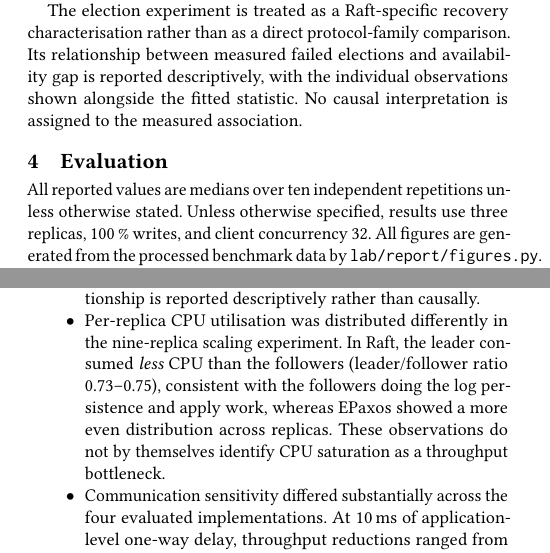
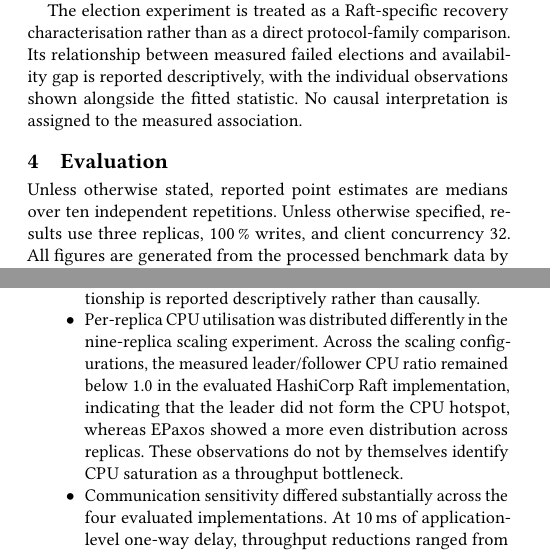
Before and after one commit to Sephy314/Leader-consensus-comparison, a LaTeX paper (paper/main.tex, which reads paper/sections/04-evaluation.tex): two parts of the columns of pages 7 and 13 of 18, joined at a grey line, cut so that both start at the same text. Compiled offline with pdfLaTeX.

Commit message:
Tighten wording in evaluation: median declaration, conservative significance, soften CPU causality
- point estimates declared as medians unless otherwise stated (resource
  and commcost results use means)
- concurrency figure caption: Mean -> Median throughput
- 'statistically indistinguishable' -> 'no statistically significant
  difference was detected' (p-values unchanged)
- leader-CPU mechanism: observation kept, causal claim (followers do
  persistence/apply so leader is lower) softened to 'consistent with the
  request path' + explicit statement that per-cause contributions are not
  isolated
- summary CPU bullet: ratio below 1.0 across scaling configs, scoped to
  the evaluated HashiCorp Raft implementation

```diff
--- a/paper/sections/04-evaluation.tex
+++ b/paper/sections/04-evaluation.tex
@@ -2,12 +2,12 @@
 
 \label{sec:evaluation}
 
-All reported values are medians over ten independent repetitions unless
-otherwise stated. Unless otherwise specified, results use three replicas,
-100\,\% writes, and client concurrency 32. All figures are generated from
-the processed benchmark data by \texttt{lab/report/figures.py}. Figures
-show medians across repetitions, with individual repetition values overlaid
-where available.
+Unless otherwise stated, reported point estimates are medians over ten
+independent repetitions. Unless otherwise specified, results use three
+replicas, 100\,\% writes, and client concurrency 32. All figures are
+generated from the processed benchmark data by \texttt{lab/report/figures.py}.
+Figures show medians across repetitions, with individual repetition values
+overlaid where available.
 
 \subsection{Throughput and Scalability}
 
@@ -478,11 +481,12 @@ failed-election count and recovery intervals, although the relationship is
 reported descriptively rather than causally.
 
 \item Per-replica CPU utilisation was distributed differently in the
-nine-replica scaling experiment. In Raft, the leader consumed \emph{less}
-CPU than the followers (leader/follower ratio 0.73--0.75), consistent with
-the followers doing the log persistence and apply work, whereas EPaxos
-showed a more even distribution across replicas. These observations do not
-by themselves identify CPU saturation as a throughput bottleneck.
+nine-replica scaling experiment. Across the scaling configurations, the
+measured leader/follower CPU ratio remained below 1.0 in the evaluated
+HashiCorp Raft implementation, indicating that the leader did not form the
+CPU hotspot, whereas EPaxos showed a more even distribution across
+replicas. These observations do not by themselves identify CPU saturation
+as a throughput bottleneck.
 
 \item Communication sensitivity differed substantially across the four
 evaluated implementations. At 10\,ms of application-level one-way delay,
```
Also changed, not shown: paper/sections/04-evaluation.tex (19 more changed lines).
